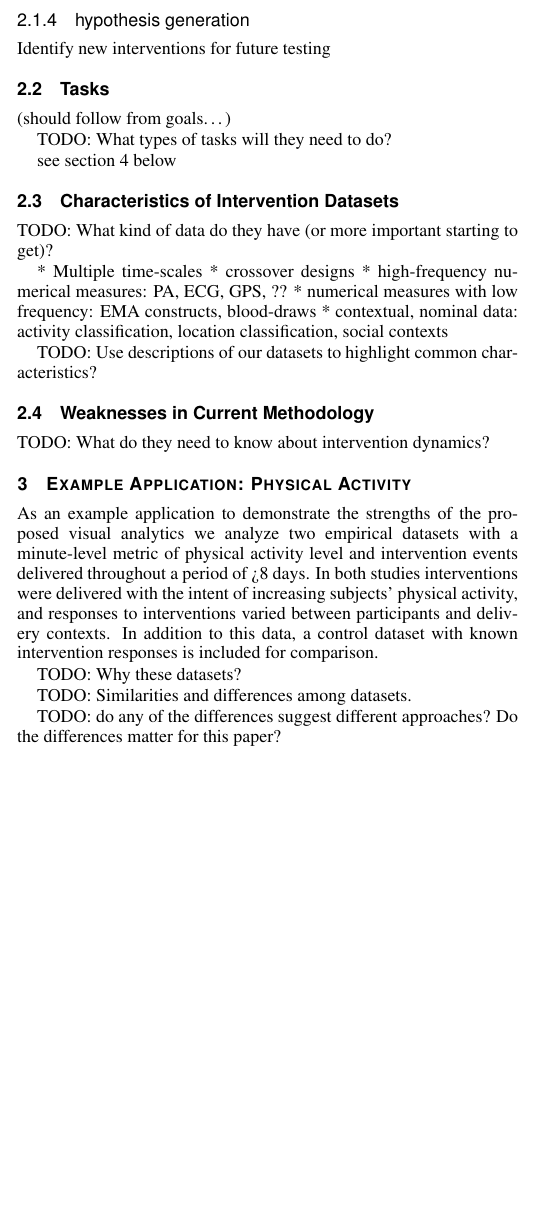
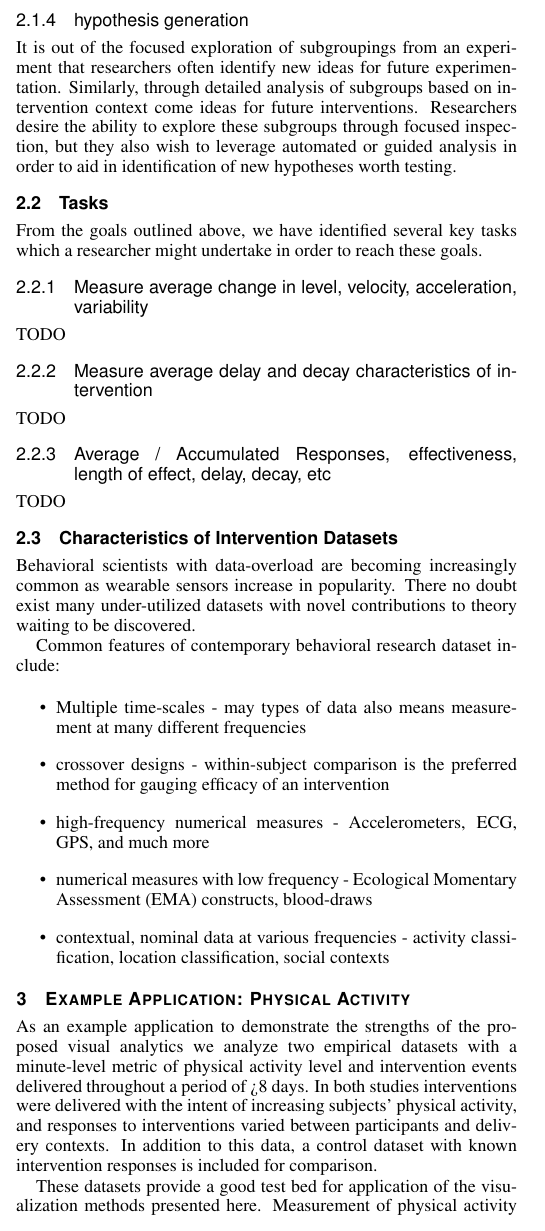
Before and after one commit to 7yl4r/interventionViz, a LaTeX document (template.tex): part of one column of page 3 of 8, cut so that both start at the same text, the shorter picture padded with empty space. Compiled offline with pdfLaTeX.

Commit message:
PA section + data section + task outline

```diff
--- a/template.tex
+++ b/template.tex
@@ -290,36 +289,55 @@ The exploration of
 
 \subsubsection{hypothesis generation}
-Identify new interventions for future testing
+It is out of the focused exploration of subgroupings from an experiment that researchers often identify new ideas for future experimentation.
+Similarly, through detailed analysis of subgroups based on intervention context come ideas for future interventions.
+Researchers desire the ability to explore these subgroups through focused inspection, but they also wish to leverage automated or guided analysis in order to aid in identification of new hypotheses worth testing.
 
 \subsection{Tasks}
-(should follow from goals…)
+% (should follow from goals…)
+From the goals outlined above, we have identified several key tasks which a researcher might undertake in order to reach these goals.
 
-TODO: What types of tasks will they need to do?
+% TODO: What types of tasks will they need to do?
+\subsubsection{Measure average change in level, velocity, acceleration, variability}
+TODO
 
-see section 4 below
+\subsubsection{Measure average delay and decay characteristics of intervention}
+TODO
 
+\subsubsection{Average / Accumulated Responses, effectiveness, length of effect, delay, decay, etc}
+TODO
 
 \subsection{Characteristics of Intervention Datasets}
+% TODO: What kind of data do they have (or more important starting to get)?
 
-TODO: What kind of data do they have (or more important starting to get)?
+Behavioral scientists with data-overload are becoming increasingly common as wearable sensors increase in popularity.
+There no doubt exist many under-utilized datasets with novel contributions to theory waiting to be discovered.
 
-* Multiple time-scales
-* crossover designs
-* high-frequency numerical measures: PA, ECG, GPS, ??
-* numerical measures with low frequency: EMA constructs, blood-draws
-* contextual, nominal data: activity classification, location classification, social contexts
+Common features of contemporary behavioral research dataset include:
 
-TODO: Use descriptions of our datasets to highlight common characteristics?
+\begin{itemize}
+	\item{Multiple time-scales - may types of data also means measurement at many different frequencies}
+	\item{crossover designs - within-subject comparison is the preferred method for gauging efficacy of an intervention}
+	\item{high-frequency numerical measures - Accelerometers, ECG, GPS, and much more}
+	\item{numerical measures with low frequency - Ecological Momentary Assessment (EMA) constructs, blood-draws}
+	\item{contextual, nominal data at various frequencies - activity classification, location classification, social contexts}
+\end{itemize}
 
+% TODO: Use descriptions of our datasets to highlight common characteristics?
+
+\comment{
+I think this is well covered elsewhere (intro especially)
 \subsection{Weaknesses in Current Methodology}
 
 TODO: What do they need to know about intervention dynamics?
+}
 
 \section{Example Application: Physical Activity}
 As an example application to demonstrate the strengths of the proposed visual analytics we analyze two empirical datasets with a minute-level metric of physical activity level and intervention events delivered throughout a period of >8 days.
 In both studies interventions were delivered with the intent of increasing subjects’ physical activity, and responses to interventions varied between participants and delivery contexts.
 In addition to this data, a control dataset with known intervention responses is included for comparison.
 
-TODO: Why these datasets?
+% TODO: Why these datasets?
+These datasets provide a good test bed for application of the visualization methods presented here.
+Measurement of physical activity (PA) is a well-studied topic, and many interventions focus on increasing physical activity.
+At the same time, the cognitive processes surrounding physical activity are familiar to most researchers and numerical representation of PA is easily interpreted.
 
-TODO: Similarities and differences among datasets.
@@ -326,5 +350,5 @@ TODO: Similarities and differences among datasets.
 
-TODO: do any of the differences suggest different approaches?  Do the differences matter for this paper?
+% TODO: do any of the differences suggest different approaches?  Do the differences matter for this paper?
 
 \subsection{mAvatar Study}
 An alternating treatment design is used to examine subject behavior over a period of 8+ days in order to test the effect size of an avatar-based “live wallpaper” deployed on Android phones.
```
Also changed, not shown: template.pdf, template.tex (7 more changed lines).
